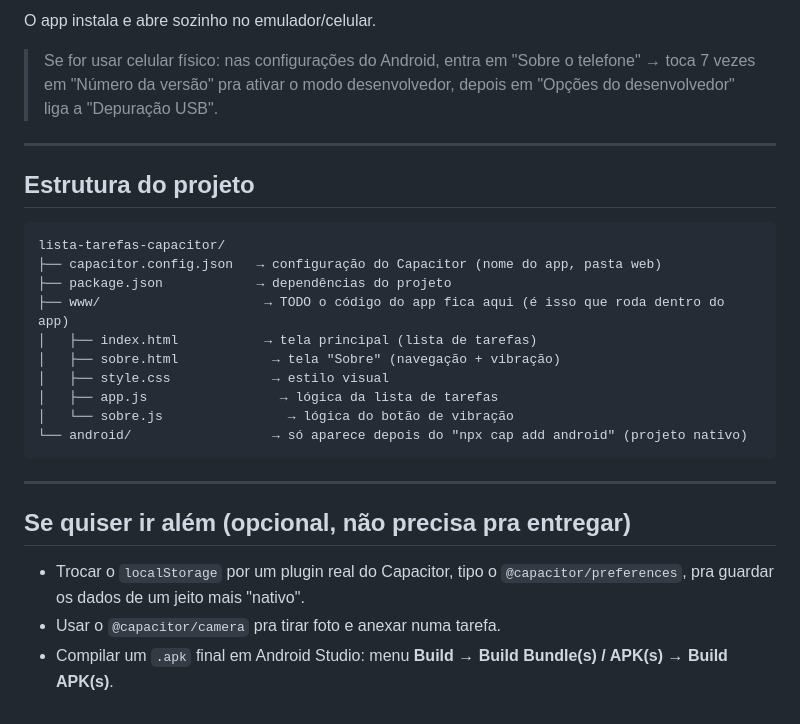
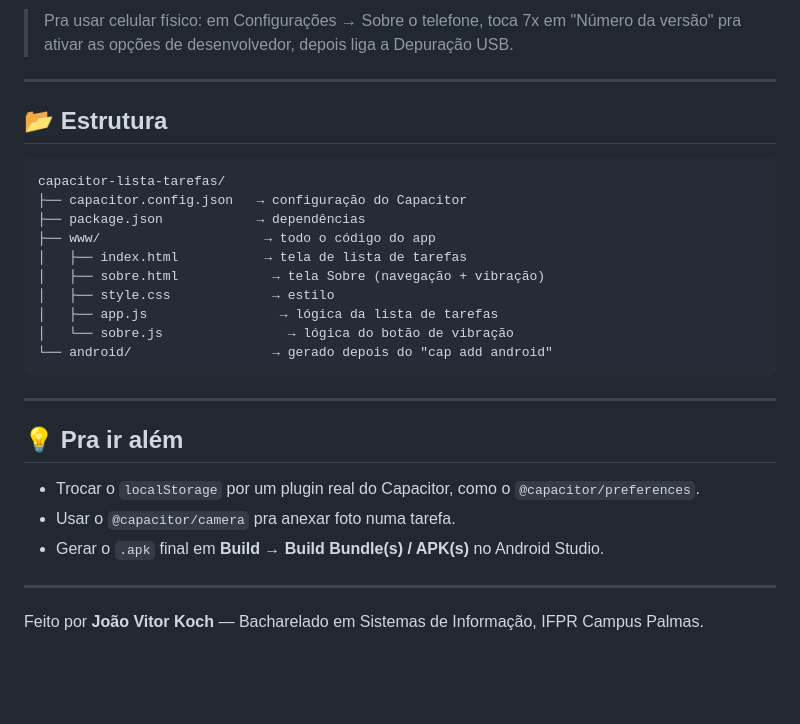
Before and after one commit to ProjetosFaculdadeSistema/capacitor-lista-tarefas, a Markdown page: README.md, the part around one of its changes. GitHub-like rendering; blank space fills up the shorter version.

````diff
--- a/README.md
+++ b/README.md
@@ -85,35 +80,31 @@ Isso abre o projeto direto no **Android Studio**. De lá:
 
-O app instala e abre sozinho no emulador/celular.
-
-> Se for usar celular físico: nas configurações do Android, entra em
-> "Sobre o telefone" → toca 7 vezes em "Número da versão" pra ativar o
-> modo desenvolvedor, depois em "Opções do desenvolvedor" liga a
-> "Depuração USB".
+> Pra usar celular físico: em Configurações → Sobre o telefone, toca 7x em "Número da versão" pra ativar as opções de desenvolvedor, depois liga a Depuração USB.
 
 ---
 
-## Estrutura do projeto
+## 📂 Estrutura
 
 ```
-lista-tarefas-capacitor/
-├── capacitor.config.json   → configuração do Capacitor (nome do app, pasta web)
-├── package.json            → dependências do projeto
-├── www/                     → TODO o código do app fica aqui (é isso que roda dentro do app)
-│   ├── index.html           → tela principal (lista de tarefas)
-│   ├── sobre.html            → tela "Sobre" (navegação + vibração)
-│   ├── style.css             → estilo visual
+capacitor-lista-tarefas/
+├── capacitor.config.json   → configuração do Capacitor
+├── package.json            → dependências
+├── www/                     → todo o código do app
+│   ├── index.html           → tela de lista de tarefas
+│   ├── sobre.html            → tela Sobre (navegação + vibração)
+│   ├── style.css             → estilo
 │   ├── app.js                 → lógica da lista de tarefas
 │   └── sobre.js                → lógica do botão de vibração
-└── android/                  → só aparece depois do "npx cap add android" (projeto nativo)
+└── android/                  → gerado depois do "cap add android"
 ```
 
 ---
 
-## Se quiser ir além (opcional, não precisa pra entregar)
+## 💡 Pra ir além
 
-- Trocar o `localStorage` por um plugin real do Capacitor, tipo o
-  `@capacitor/preferences`, pra guardar os dados de um jeito mais
-  "nativo".
-- Usar o `@capacitor/camera` pra tirar foto e anexar numa tarefa.
-- Compilar um `.apk` final em Android Studio: menu **Build → Build
-  Bundle(s) / APK(s) → Build APK(s)**.
+- Trocar o `localStorage` por um plugin real do Capacitor, como o `@capacitor/preferences`.
+- Usar o `@capacitor/camera` pra anexar foto numa tarefa.
+- Gerar o `.apk` final em **Build → Build Bundle(s) / APK(s)** no Android Studio.
+
+---
+
+Feito por **João Vitor Koch** — Bacharelado em Sistemas de Informação, IFPR Campus Palmas.
````
Also changed, not shown: other parts of README.md (+39 -44 lines).
